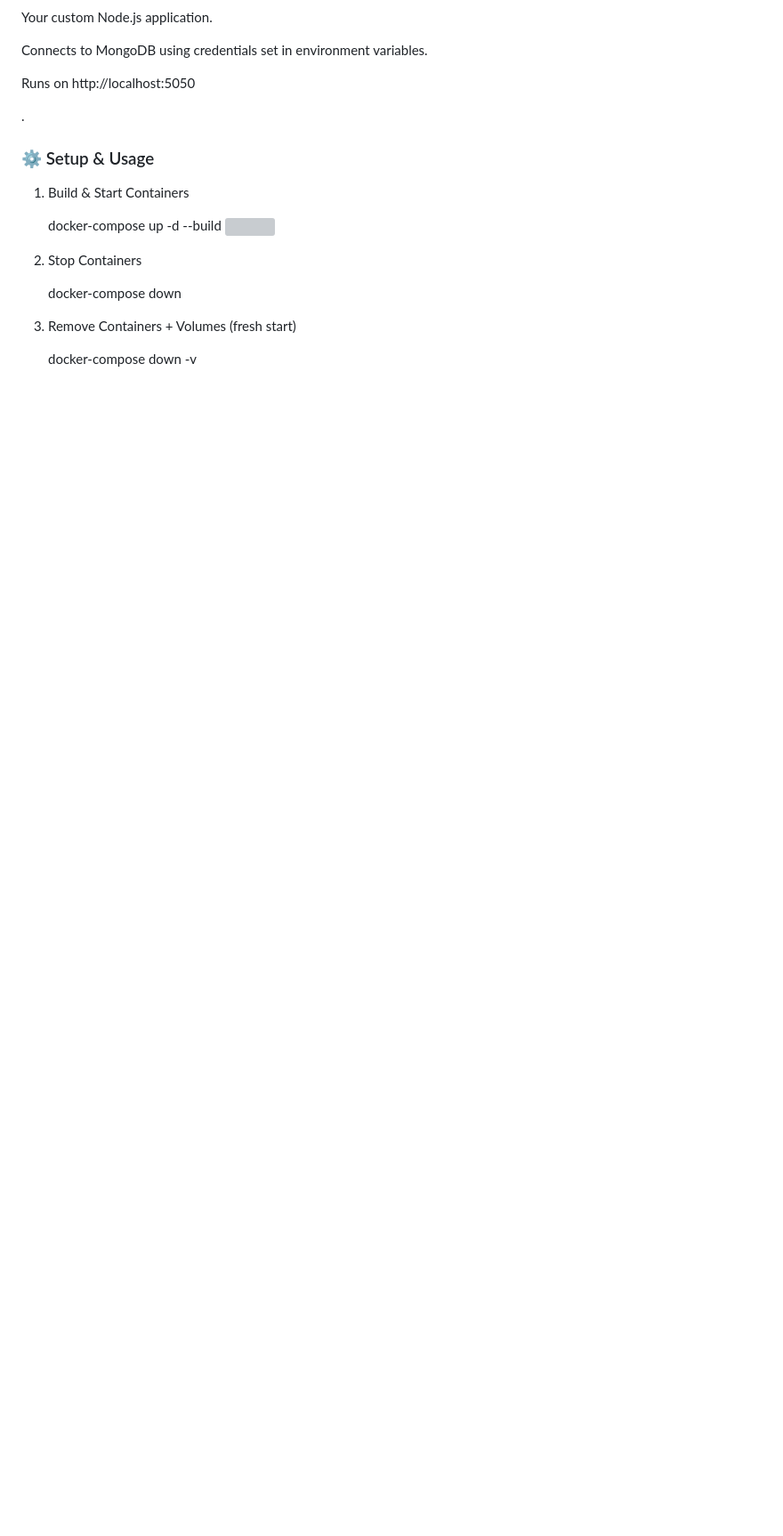
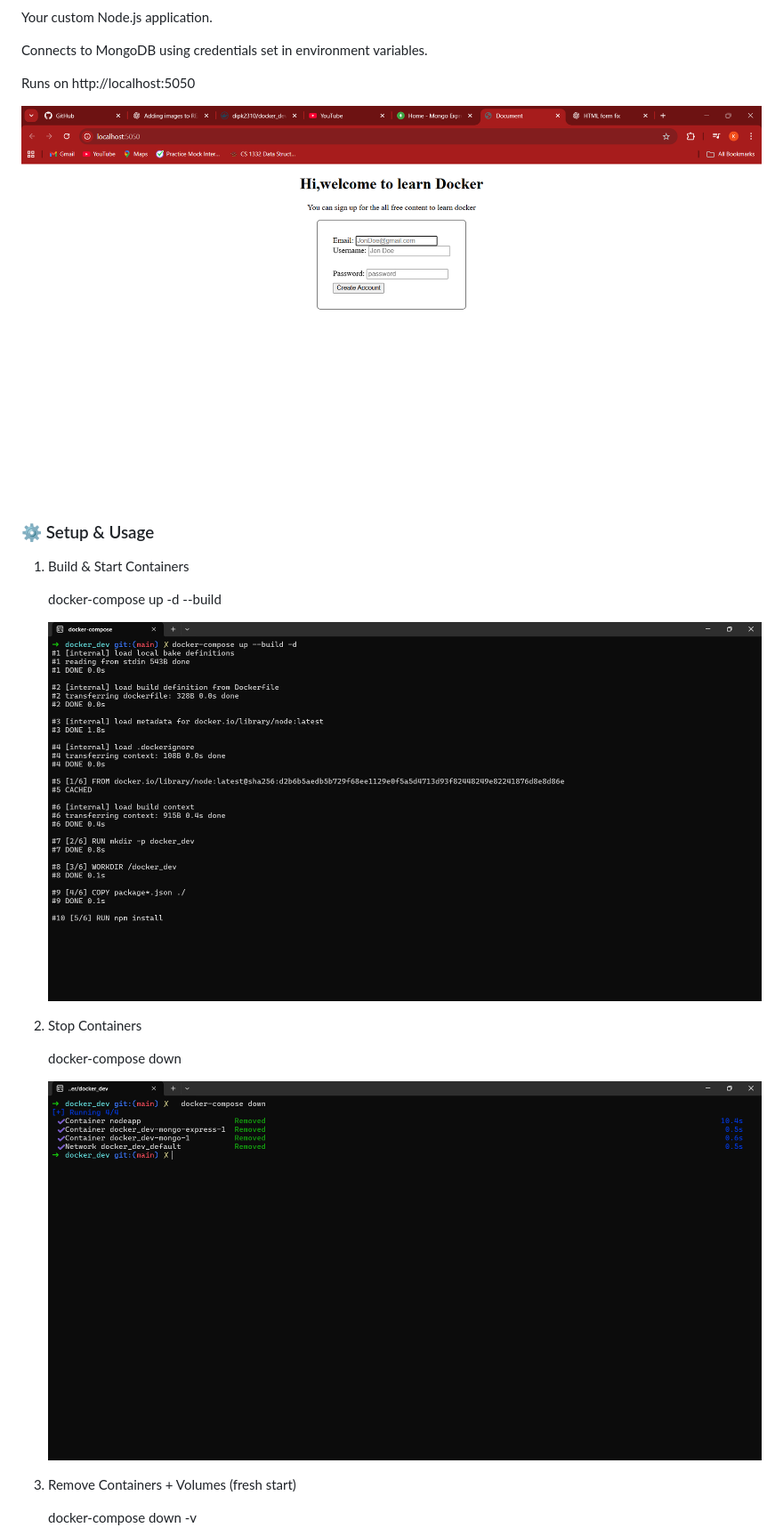
Before and after one commit to DIPAKK2310/docker_dev, a Markdown page: README.md, the part around the change printed below. Shown: that part at 89% size. GitHub-like rendering; pictures changed too: screenshots/Build&startcontainer.png (added), screenshots/Dockercomposedown.png (added), screenshots/Nodejsapp.png (added); blank space fills up the shorter version; grey boxes are pictures that could not be loaded.

Commit message:
Updated README.md for simple way

```diff
--- a/README.md
+++ b/README.md
@@ -48,19 +53,24 @@ Connects to MongoDB using credentials set in environment variables.
 
 Runs on http://localhost:5050
 
-.
+<img src="screenshots/Nodejsapp.png"/>
+
+
 
 <h3>⚙️ Setup & Usage</h3>
 
 1. Build & Start Containers
 
     docker-compose up -d --build
-    <img src=""/>
+
+    <img src="screenshots/Build&startcontainer.png"/>
 
 2. Stop Containers
 
     docker-compose down
 
+    <img src="screenshots/Dockercomposedown.png"/>
+
 3. Remove Containers + Volumes (fresh start)
 
     docker-compose down -v
```
Also changed, not shown: other parts of README.md (+15 -5 lines), screenshots/dockercomposedown -v.png (added), screenshots/mongo-express.png (added), 2 other files.
